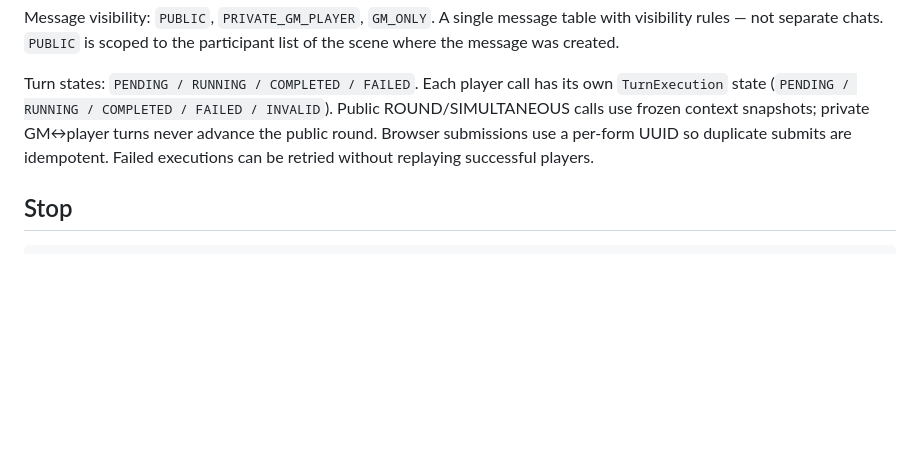
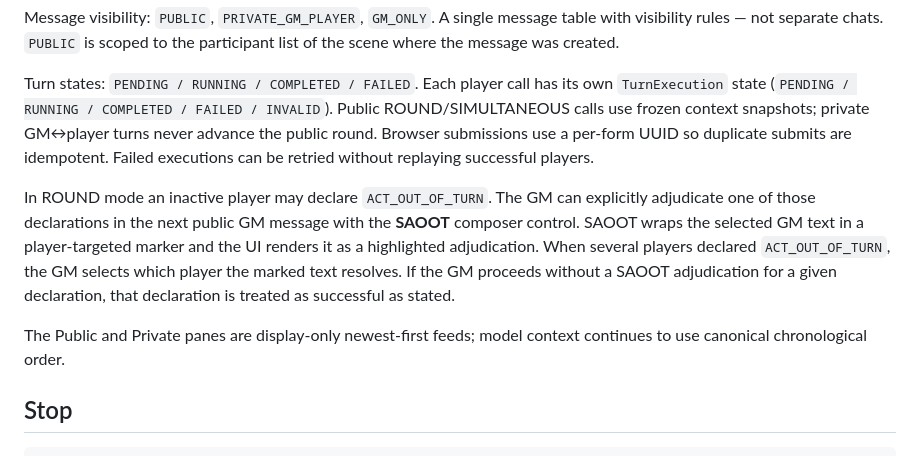
Before and after one commit to rakatanui/rpgllm, a Markdown page: README.md, the part around the change. GitHub-like rendering; blank space fills up the shorter version.

Commit message:
docs: explain SAOOT and newest-first feeds

````diff
--- a/README.md
+++ b/README.md
@@ -216,6 +216,17 @@ private GM↔player turns never advance the public round. Browser submissions us
 a per-form UUID so duplicate submits are idempotent. Failed executions can be
 retried without replaying successful players.
 
+In ROUND mode an inactive player may declare `ACT_OUT_OF_TURN`. The GM can
+explicitly adjudicate one of those declarations in the next public GM message
+with the **SAOOT** composer control. SAOOT wraps the selected GM text in a
+player-targeted marker and the UI renders it as a highlighted adjudication.
+When several players declared `ACT_OUT_OF_TURN`, the GM selects which player
+the marked text resolves. If the GM proceeds without a SAOOT adjudication for a
+given declaration, that declaration is treated as successful as stated.
+
+The Public and Private panes are display-only newest-first feeds; model context
+continues to use canonical chronological order.
+
 ## Stop
 
 ```bash
````
